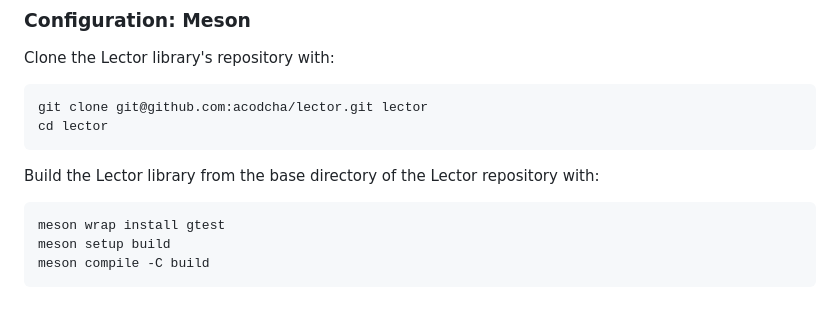
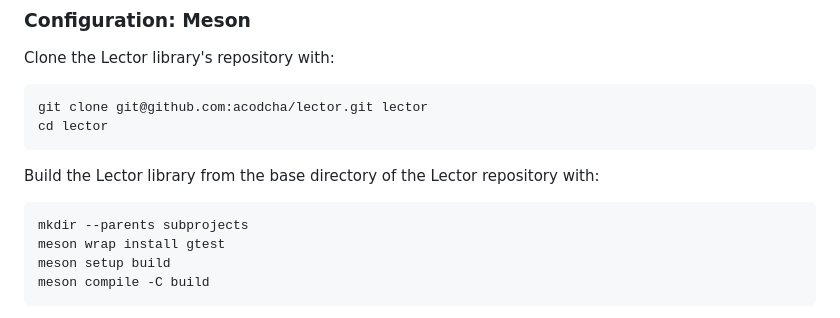
Before and after one commit to acodcha/lector, a Markdown page: README.md, the part around the change. GitHub-like rendering.

````diff
--- a/README.md
+++ b/README.md
@@ -91,6 +91,7 @@ cd lector
 Build the Lector library from the base directory of the Lector repository with:
 
 ```bash
+mkdir --parents subprojects
 meson wrap install gtest
 meson setup build
 meson compile -C build
````
